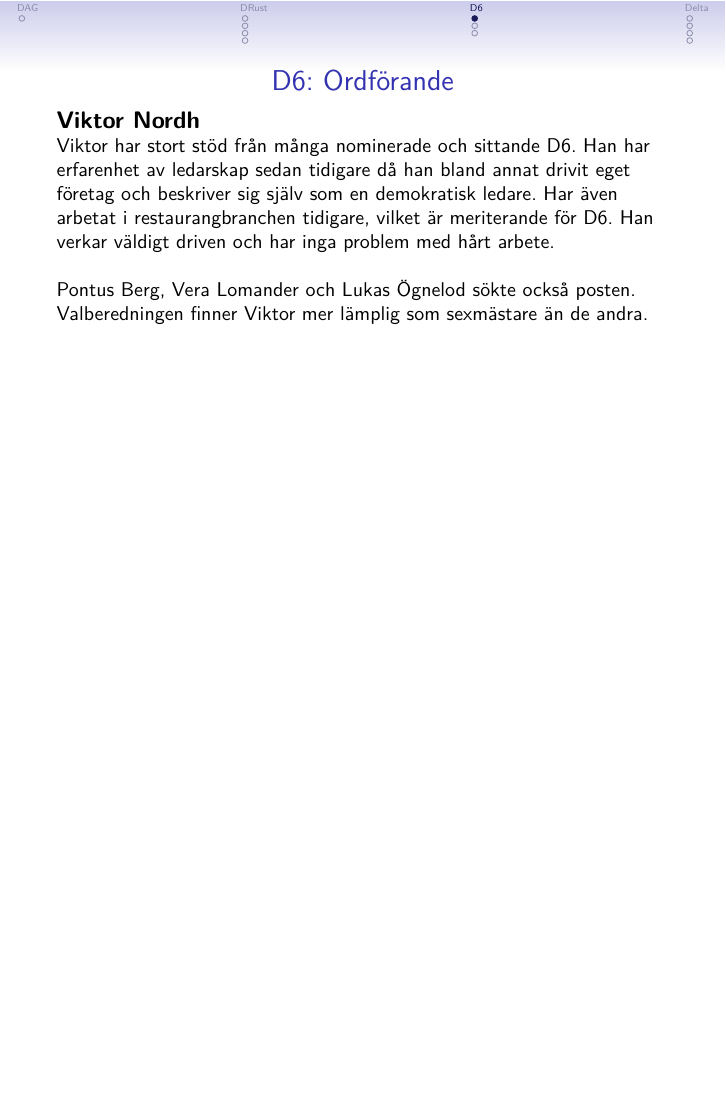
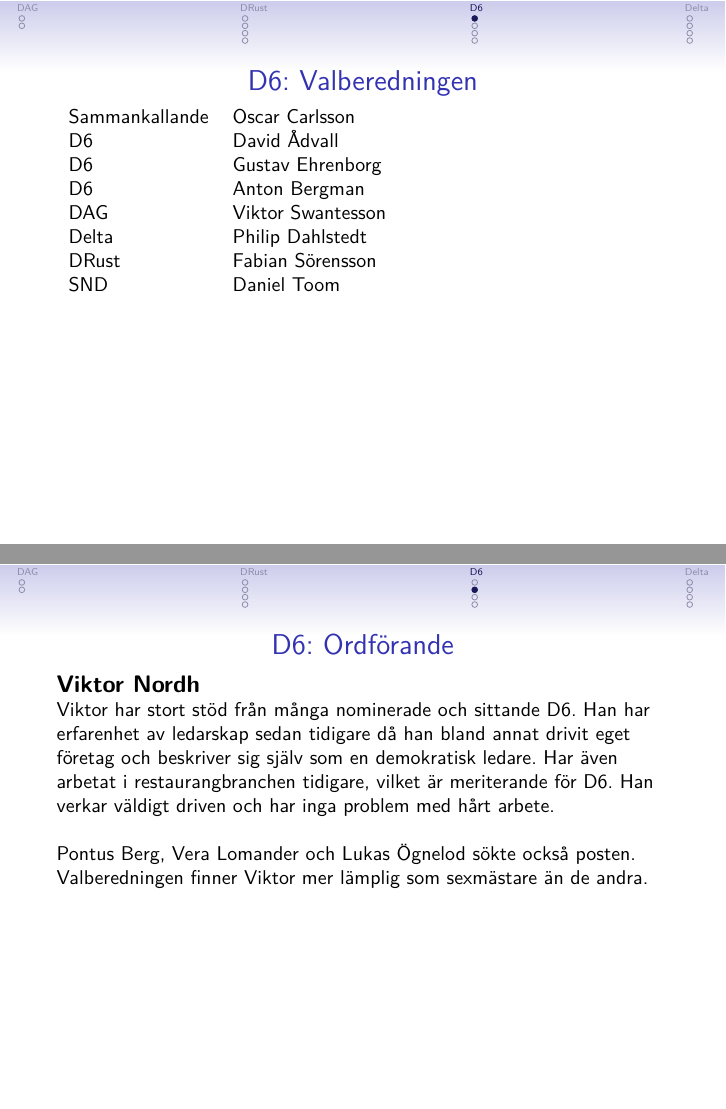
Before and after one commit to Cadynum/dtek-valberedning, LaTeX slides (valberedning.tex, which reads d6.tex, dag.tex, delta.tex): page 8 of 14 before the commit and pages 9 and 10 of 16 after it, the two joined at a grey line, the shorter picture padded with empty space. Compiled offline with XeLaTeX.

Commit message:
valberedning -- personer

```diff
--- a/d6.tex
+++ b/d6.tex
@@ -1,9 +1,22 @@
 \section{D6}
 
-% \subsection{Valberedningen}
-% \begin{autoframe}
-% ?
-% \end{autoframe}
+\subsection{Valberedningen}
+\begin{autoframe}
+
+\begin{tabular}{ll}
+Sammankallande & Oscar Carlsson \\
+D6 & David Ådvall \\
+D6 & Gustav Ehrenborg \\
+D6 & Anton Bergman \\
+DAG  & Viktor Swantesson \\
+Delta  & Philip Dahlstedt \\
+DRust & Fabian Sörensson \\
+SND  & Daniel Toom
+\end{tabular}
+
+\end{autoframe}
+
+
 
 \subsection{Ordförande}
 \begin{autoframe}
--- a/dag.tex
+++ b/dag.tex
@@ -8,0 +8,7 @@
+Sammankallande & Oscar Carlsson \\
+D6 & Anton Bergman \\
+DAG  & Christian Ågren \\
+DAG  & Viktor Swantesson \\
+Delta  & - \\
+DRust & Fabian Sörensson \\
+SND  & Daniel Toom
--- a/delta.tex
+++ b/delta.tex
@@ -14,0 +11 @@ SND Ordf. & Christoffer Öjeling
+Delta  & Philip Dahlstedt \\
--- a/drust.tex
+++ b/drust.tex
@@ -2,7 +2,18 @@
 
 \subsection{Valberedningen}
 \begin{autoframe}
-?
+
+\begin{tabular}{ll}
+Sammankallande & Oscar Carlsson \\
+D6 & Anton Bergman \\
+DAG  & Christian Ågren \\
+Delta  & Fannie Ljusteräng \\
+DRust & Fabian Sörensson \\
+DRust & Erik Hillbom \\
+DRust & Victor Olausson \\
+SND  & Daniel Toom
+\end{tabular}
+
 \end{autoframe}
 
 
```
Also changed, not shown: d6.tex (5 more changed lines), dag.tex (15 more changed lines), delta.tex (15 more changed lines).
